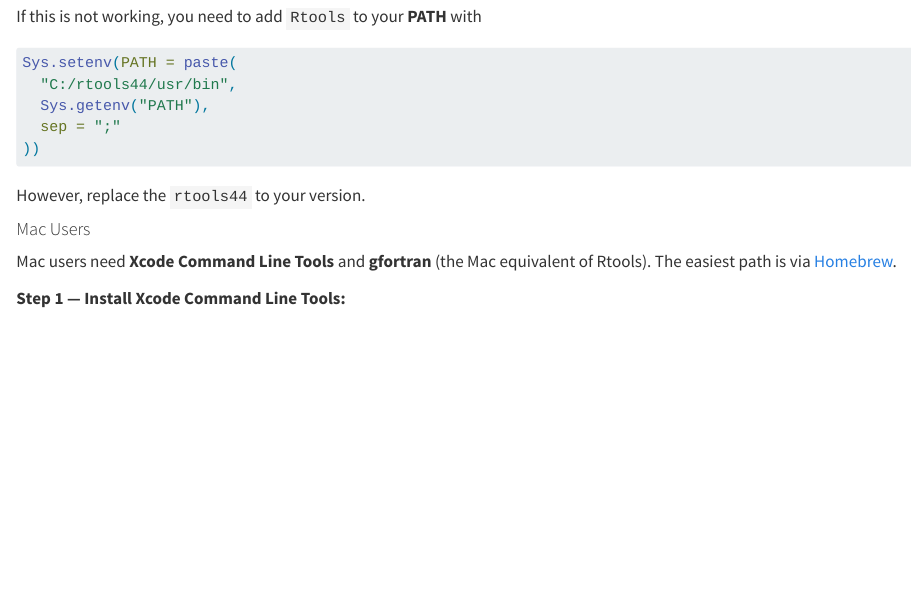
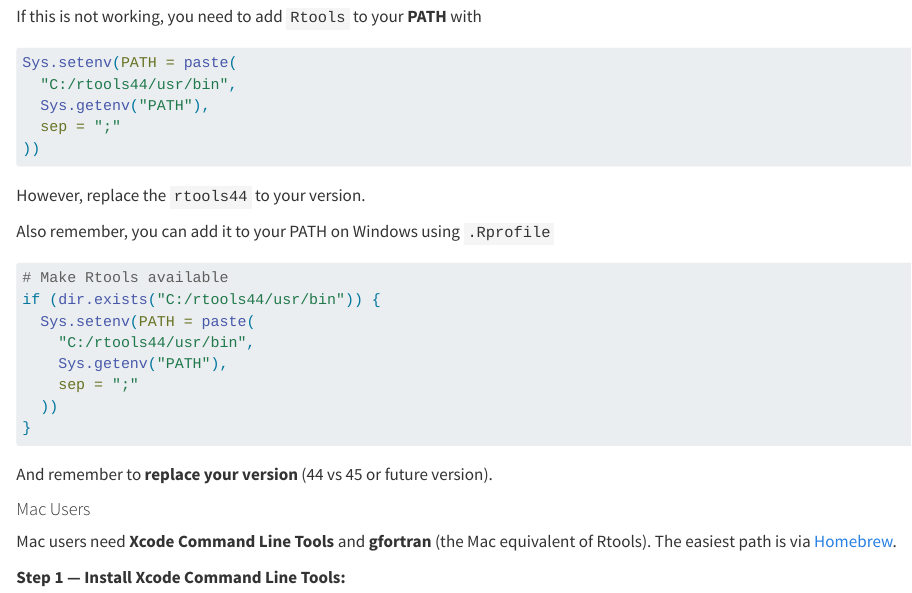
Before and after one commit to austin-putz/mobps-manual, a Quarto document (chapters/01-introduction.qmd): the page in a window 1100 px wide, from 1710 px down. Rendered offline with R 4.5, knitr and Pandoc in place of Quarto, with nearby package versions.

Commit message:
updated chapter 1 with Rtools instructions for windows

````diff
--- a/chapters/01-introduction.qmd
+++ b/chapters/01-introduction.qmd
@@ -86,6 +86,20 @@ Sys.setenv(PATH = paste(
 
 However, replace the `rtools44` to your version.
 
+Also remember, you can add it to your PATH on Windows using `.Rprofile`
+
+```r
+# Make Rtools available
+if (dir.exists("C:/rtools44/usr/bin")) {
+  Sys.setenv(PATH = paste(
+    "C:/rtools44/usr/bin",
+    Sys.getenv("PATH"),
+    sep = ";"
+  ))
+}
+```
+
+And remember to **replace your version** (44 vs 45 or future version).
 
 #### Mac Users
 
````
